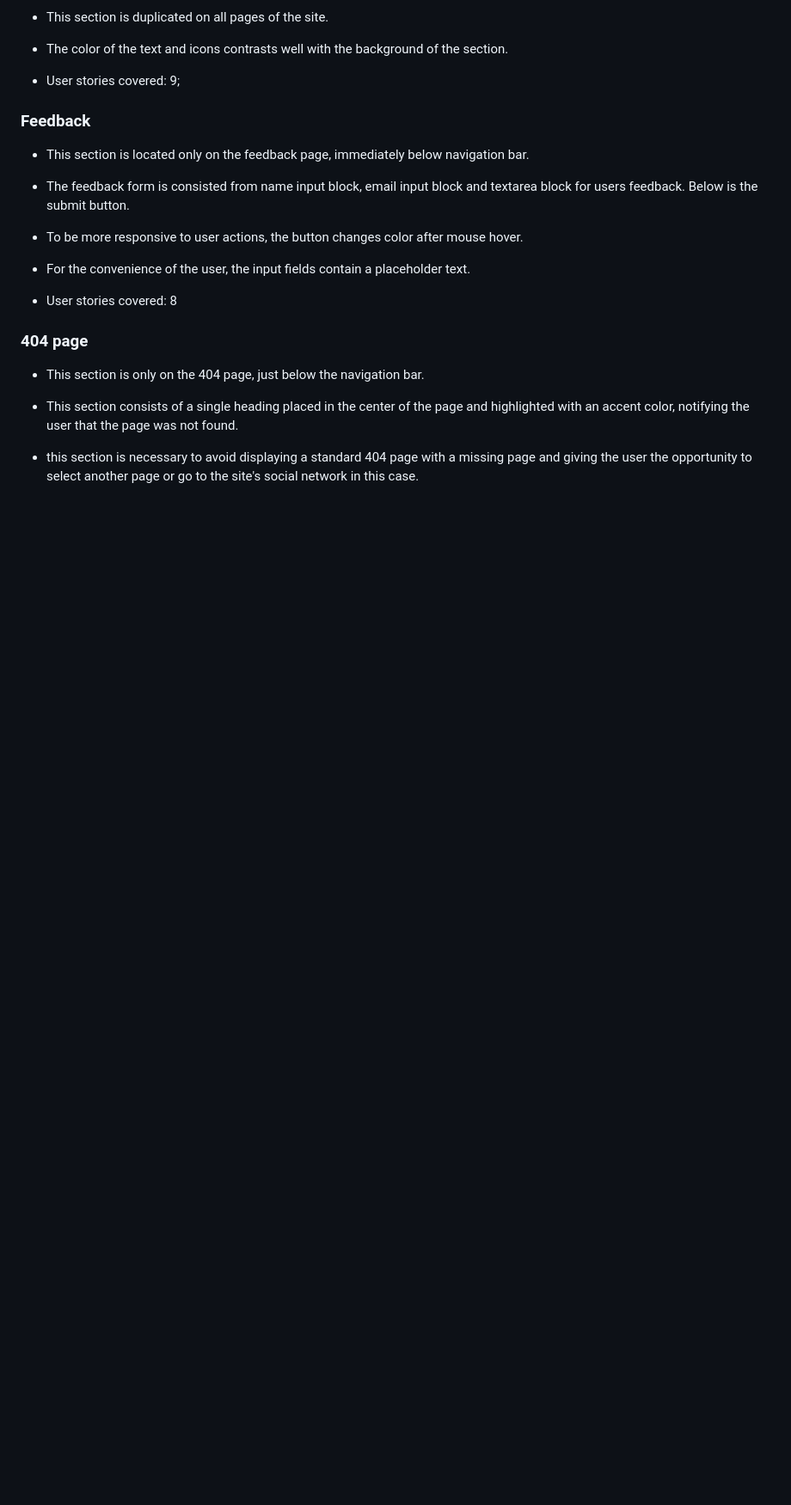
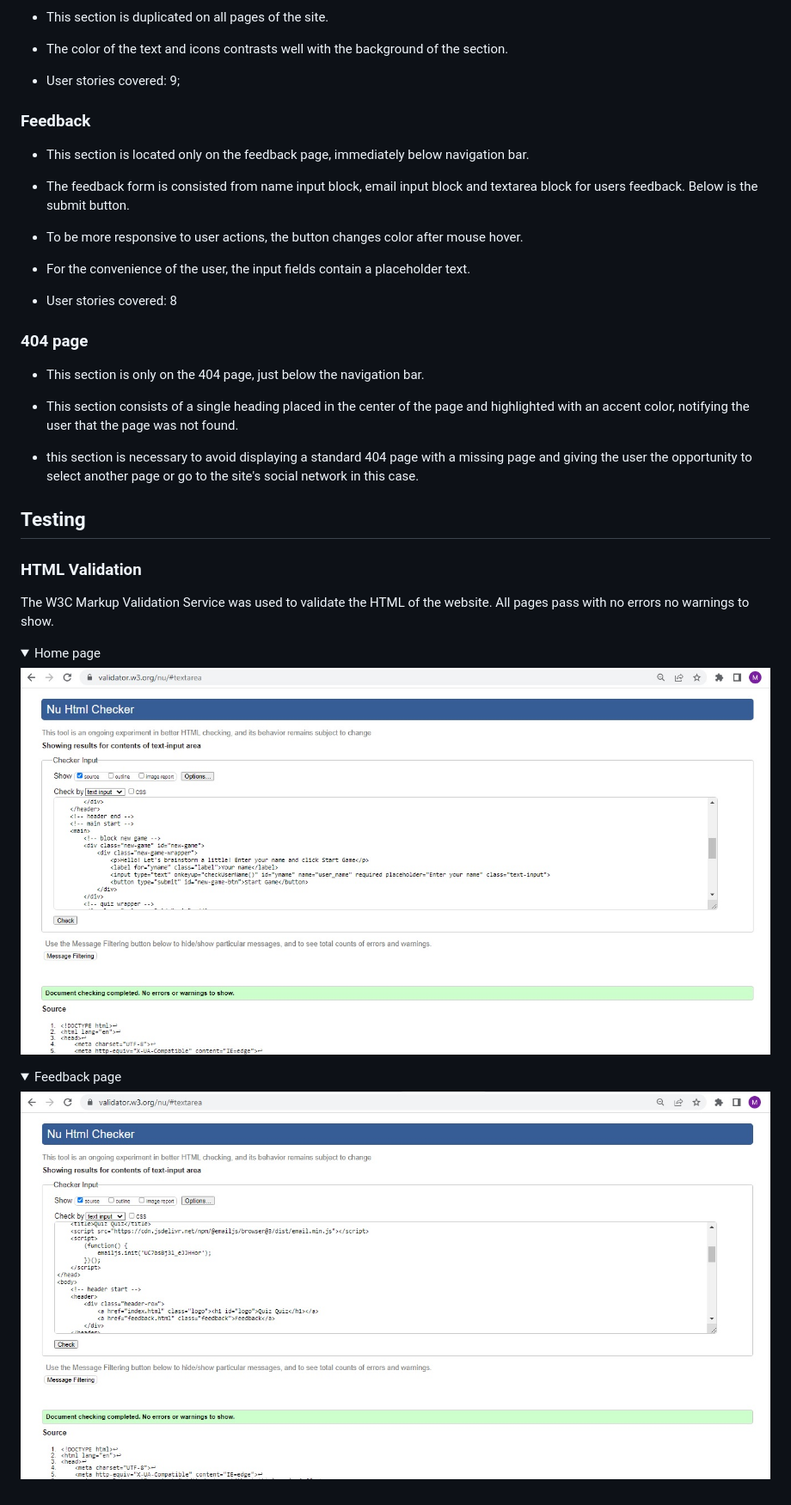
Before and after one commit to Belan-Mihail/quiz-quiz, a Markdown page: README.md, the part around the change. Shown: that part at 86% size. GitHub-like rendering; pictures changed too: docs/testing/feedbackpage-validation.jpg (added), docs/testing/homepage-validation.jpg (added); folded sections open; blank space fills up the shorter version.

Commit message:
Add HTML Validation to README

```diff
--- a/README.md
+++ b/README.md
@@ -200,3 +200,18 @@ The page is structured in a well know and user friendly. Upon arriving to the we
 - This section consists of a single heading placed in the center of the page and highlighted with an accent color, notifying the user that the page was not found.
 
 - this section is necessary to avoid displaying a standard 404 page with a missing page and giving the user the opportunity to select another page or go to the site's social network in this case.
+
+
+## Testing
+
+### HTML Validation
+
+The W3C Markup Validation Service was used to validate the HTML of the website. All pages pass with no errors no warnings to show.
+
+<details><summary>Home page</summary>
+<img src="docs/testing/homepage-validation.jpg">
+</details>
+
+<details><summary>Feedback page</summary>
+<img src="docs/testing/feedbackpage-validation.jpg">
+</details>
```
